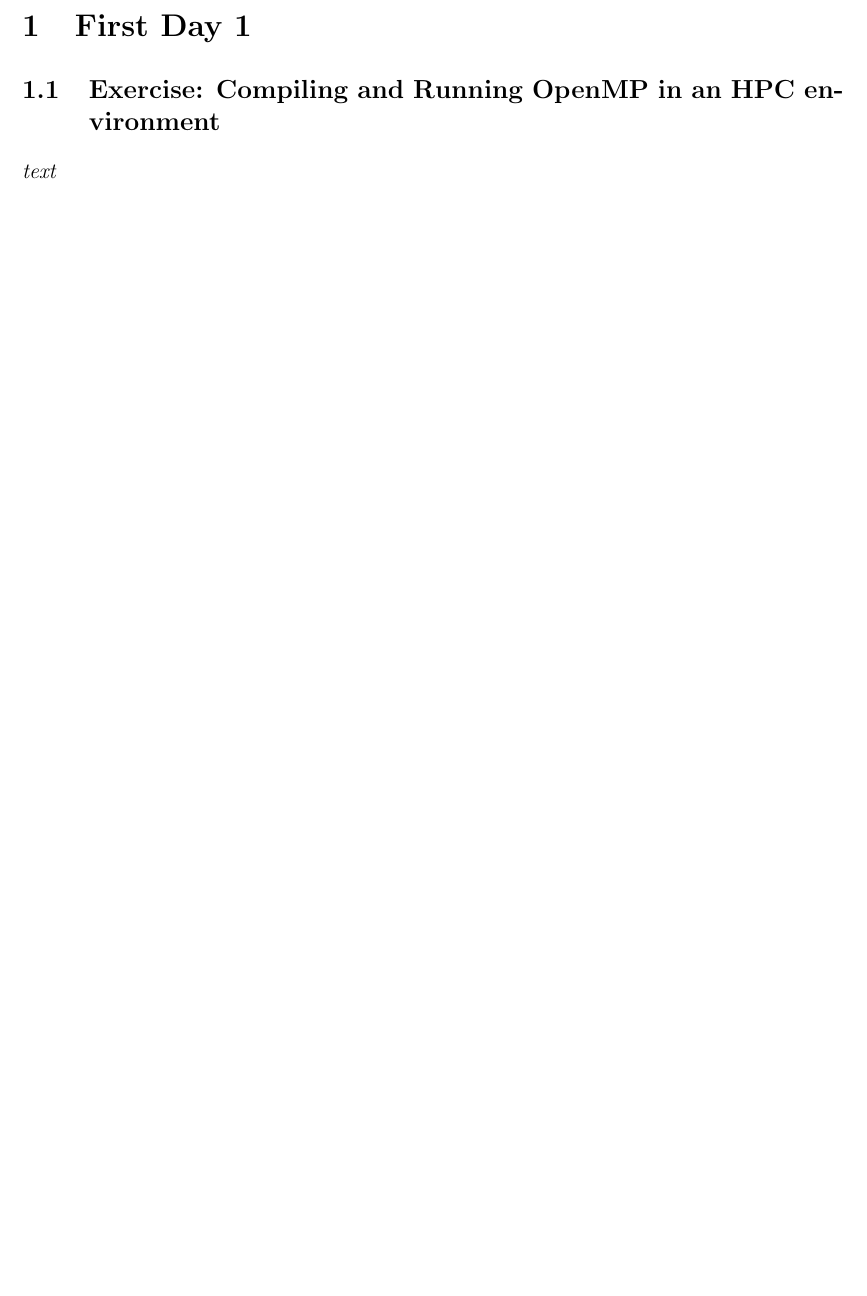
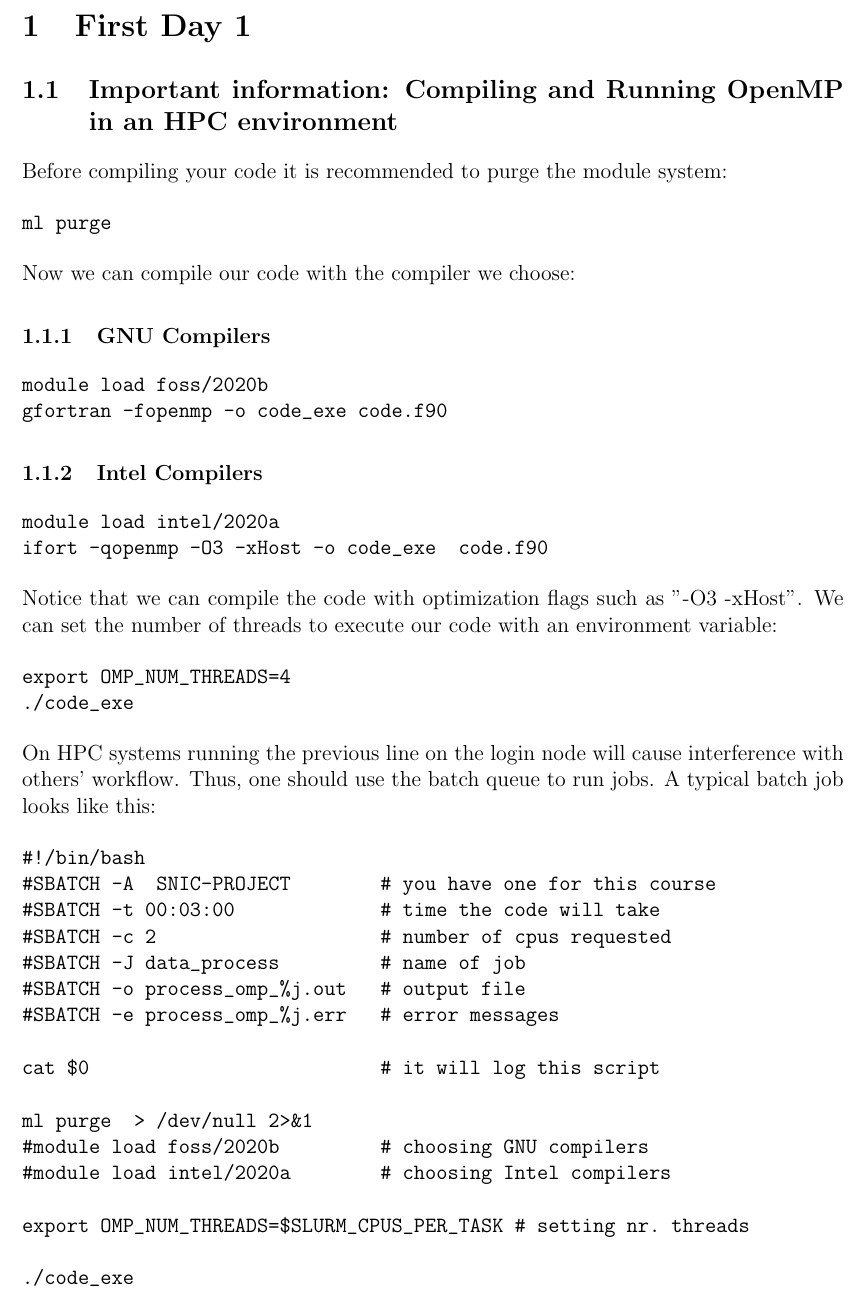
Before and after one commit to hpc2n/OpenMP-Collaboration, a LaTeX problem sheet (Exercise_Sheet/exerciseOpenMP_SNIC21.tex, which reads Exercise_Sheet/ex_running_code.tex): part of page 3 of 5 before the commit and part of page 3 of 6 after it, cut so that both start at the same text, the shorter picture padded with empty space. Compiled offline with pdfLaTeX.

Commit message:
Exercise 1, important information

```diff
--- a/Exercise_Sheet/ex_running_code.tex
+++ b/Exercise_Sheet/ex_running_code.tex
@@ -1,2 +1,56 @@
-\subsection{Exercise: Compiling and Running OpenMP in an HPC environment }
-\textit{text}
+\subsection{Important information: Compiling and Running OpenMP in an HPC environment }
+
+Before compiling your code it is recommended to purge the module system:
+
+\begin{verbatim}
+ml purge
+\end{verbatim}
+
+Now we can compile our code with the compiler we choose:
+
+\subsubsection{GNU Compilers}
+
+\begin{verbatim}
+module load foss/2020b
+gfortran -fopenmp -o code_exe code.f90
+\end{verbatim}
+
+\subsubsection{Intel Compilers}
+
+\begin{verbatim}
+module load intel/2020a
+ifort -qopenmp -O3 -xHost -o code_exe  code.f90
+\end{verbatim}
+
+Notice that we can compile the code with optimization flags such as "-O3 -xHost".
+We can set the number of threads to  execute our code with an environment variable:
+
+\begin{verbatim}
+export OMP_NUM_THREADS=4
+./code_exe
+\end{verbatim}
+
+On HPC systems running the previous line on the login node will cause interference
+with others' workflow. Thus, one should use the batch queue to run jobs. A typical
+batch job looks like this:
+
+
+\begin{verbatim}
+#!/bin/bash
+#SBATCH -A  SNIC-PROJECT        # you have one for this course
+#SBATCH -t 00:03:00             # time the code will take
+#SBATCH -c 2                    # number of cpus requested
+#SBATCH -J data_process         # name of job
+#SBATCH -o process_omp_%j.out   # output file
+#SBATCH -e process_omp_%j.err   # error messages
+
+cat $0                          # it will log this script
+
+ml purge  > /dev/null 2>&1
+#module load foss/2020b         # choosing GNU compilers
+#module load intel/2020a        # choosing Intel compilers
+
+export OMP_NUM_THREADS=$SLURM_CPUS_PER_TASK # setting nr. threads
+
+./code_exe
+\end{verbatim}
```
